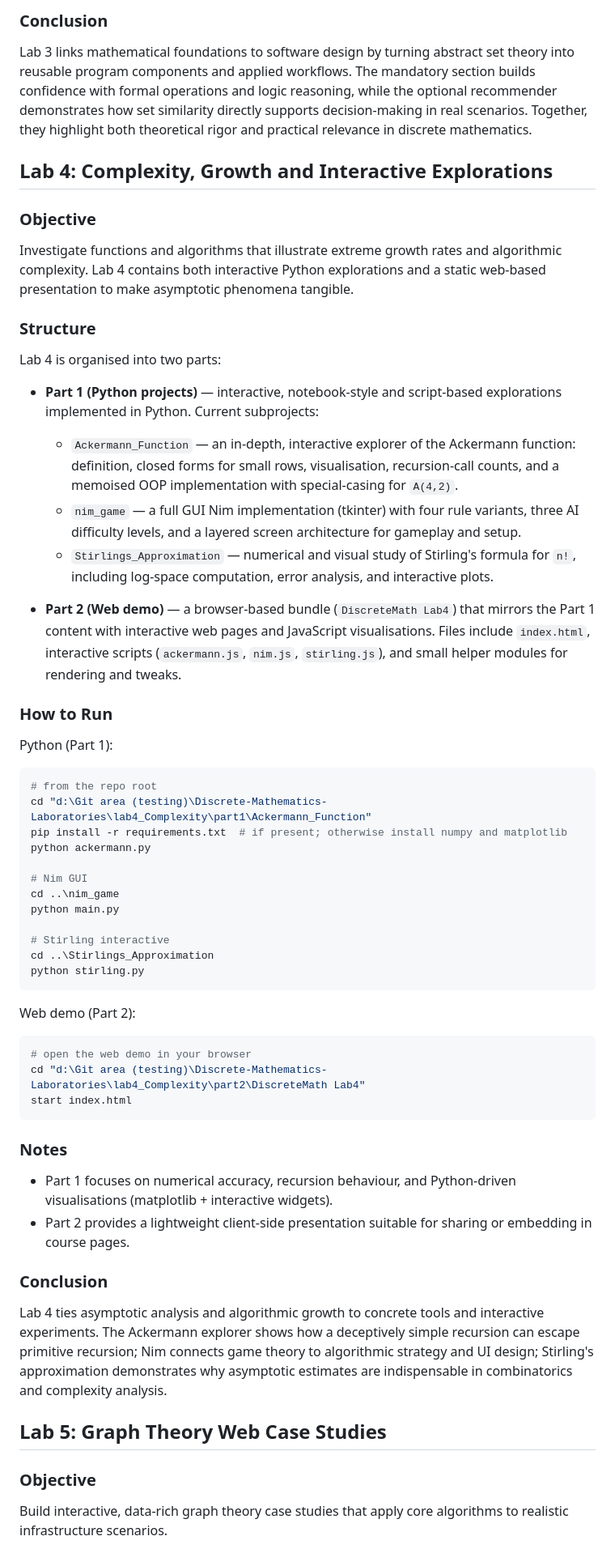
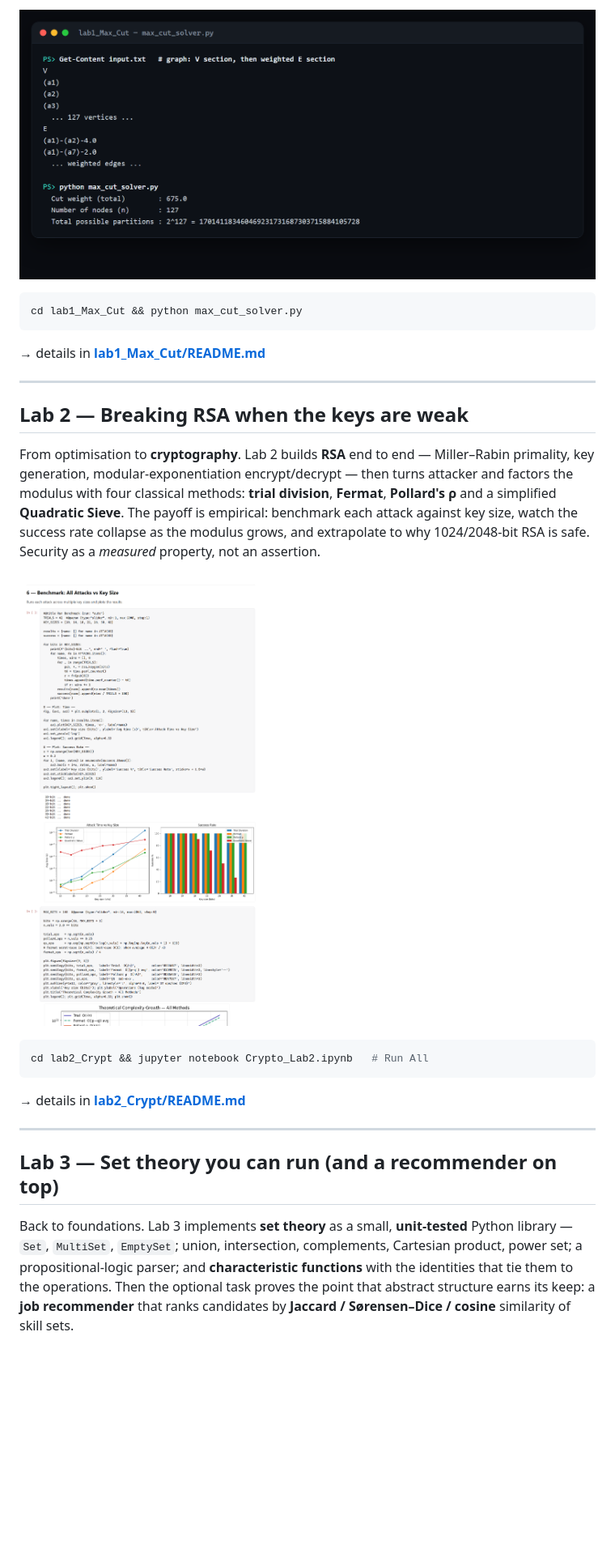
Before and after one commit to abhuiyan00/Discrete-Mathematics-Laboratories, a Markdown page: README.md, the part around one of its changes. Shown at 81% size. Drawn GitHub-style; blank space fills up the shorter version.

````diff
--- a/README.md
+++ b/README.md
@@ -90,57 +41,39 @@ The optional module includes:
-### Conclusion
-Lab 3 links mathematical foundations to software design by turning abstract set theory into reusable program components and applied workflows. The mandatory section builds confidence with formal operations and logic reasoning, while the optional recommender demonstrates how set similarity directly supports decision-making in real scenarios. Together, they highlight both theoretical rigor and practical relevance in discrete mathematics.
-
-## Lab 4: Complexity, Growth and Interactive Explorations
-
-### Objective
-Investigate functions and algorithms that illustrate extreme growth rates and algorithmic complexity. Lab 4 contains both interactive Python explorations and a static web-based presentation to make asymptotic phenomena tangible.
-
-### Structure
-Lab 4 is organised into two parts:
-
-- **Part 1 (Python projects)** — interactive, notebook-style and script-based explorations implemented in Python. Current subprojects:
-	- `Ackermann_Function` — an in-depth, interactive explorer of the Ackermann function: definition, closed forms for small rows, visualisation, recursion-call counts, and a memoised OOP implementation with special-casing for `A(4,2)`.
-	- `nim_game` — a full GUI Nim implementation (tkinter) with four rule variants, three AI difficulty levels, and a layered screen architecture for gameplay and setup.
-	- `Stirlings_Approximation` — numerical and visual study of Stirling's formula for `n!`, including log-space computation, error analysis, and interactive plots.
-
-- **Part 2 (Web demo)** — a browser-based bundle (`DiscreteMath Lab4`) that mirrors the Part 1 content with interactive web pages and JavaScript visualisations. Files include `index.html`, interactive scripts (`ackermann.js`, `nim.js`, `stirling.js`), and small helper modules for rendering and tweaks.
-
-### How to Run
-
-Python (Part 1):
+![Max-Cut solver output](lab1_Max_Cut/screenshots/max-cut-output.png)
 
 ```powershell
-# from the repo root
-cd "d:\Git area (testing)\Discrete-Mathematics-Laboratories\lab4_Complexity\part1\Ackermann_Function"
-pip install -r requirements.txt  # if present; otherwise install numpy and matplotlib
-python ackermann.py
-
-# Nim GUI
-cd ..\nim_game
-python main.py
-
-# Stirling interactive
-cd ..\Stirlings_Approximation
-python stirling.py
+cd lab1_Max_Cut && python max_cut_solver.py
 ```
 
-Web demo (Part 2):
+→ details in **[lab1_Max_Cut/README.md](lab1_Max_Cut/README.md)**
+
+---
+
+## Lab 2 — Breaking RSA when the keys are weak
+
+From optimisation to **cryptography**. Lab 2 builds **RSA** end to end — Miller–Rabin
+primality, key generation, modular-exponentiation encrypt/decrypt — then turns attacker
+and factors the modulus with four classical methods: **trial division**, **Fermat**,
+**Pollard's ρ** and a simplified **Quadratic Sieve**. The payoff is empirical: benchmark
+each attack against key size, watch the success rate collapse as the modulus grows, and
+extrapolate to why 1024/2048-bit RSA is safe. Security as a *measured* property, not an
+assertion.
+
+![RSA attacks benchmarked against key size](lab2_Crypt/screenshots/rsa-analysis.png)
 
 ```powershell
-# open the web demo in your browser
-cd "d:\Git area (testing)\Discrete-Mathematics-Laboratories\lab4_Complexity\part2\DiscreteMath Lab4"
-start index.html
+cd lab2_Crypt && jupyter notebook Crypto_Lab2.ipynb   # Run All
 ```
 
-### Notes
-- Part 1 focuses on numerical accuracy, recursion behaviour, and Python-driven visualisations (matplotlib + interactive widgets).
-- Part 2 provides a lightweight client-side presentation suitable for sharing or embedding in course pages.
+→ details in **[lab2_Crypt/README.md](lab2_Crypt/README.md)**
 
-### Conclusion
-Lab 4 ties asymptotic analysis and algorithmic growth to concrete tools and interactive experiments. The Ackermann explorer shows how a deceptively simple recursion can escape primitive recursion; Nim connects game theory to algorithmic strategy and UI design; Stirling's approximation demonstrates why asymptotic estimates are indispensable in combinatorics and complexity analysis.
+---
 
-## Lab 5: Graph Theory Web Case Studies
+## Lab 3 — Set theory you can run (and a recommender on top)
 
-### Objective
-Build interactive, data-rich graph theory case studies that apply core algorithms to realistic infrastructure scenarios.
+Back to foundations. Lab 3 implements **set theory** as a small, **unit-tested** Python
+library — `Set`, `MultiSet`, `EmptySet`; union, intersection, complements, Cartesian
+product, power set; a propositional-logic parser; and **characteristic functions** with
+the identities that tie them to the operations. Then the optional task proves the point
+that abstract structure earns its keep: a **job recommender** that ranks candidates by
+**Jaccard / Sørensen–Dice / cosine** similarity of skill sets.
 
````
Also changed, not shown: other parts of README.md (+116 -103 lines).
